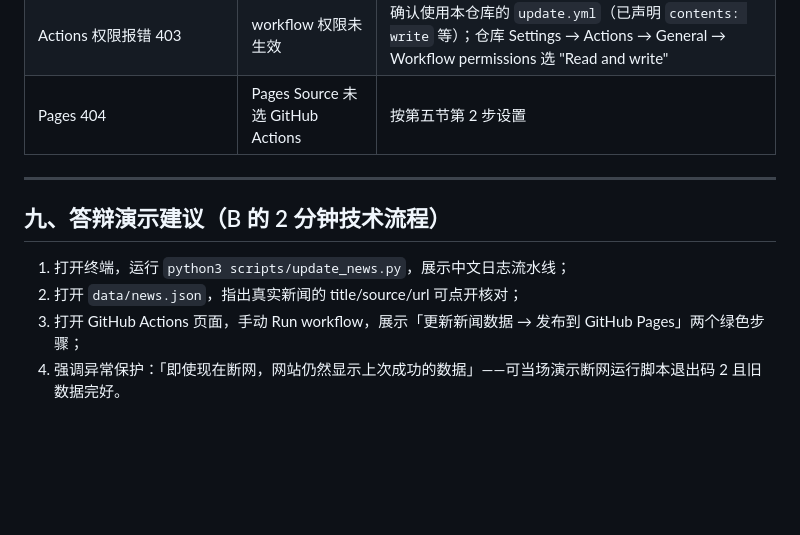
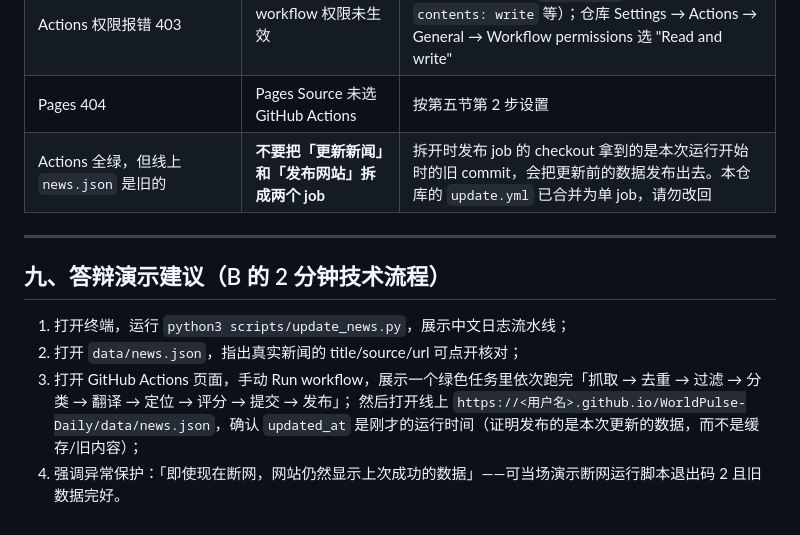
Before and after one commit to 3524963241-cpu/WorldPulse-Daily, a Markdown page: docs/B同学操作手册.md, the part around the change. Rendered like a GitHub page; blank space fills up the shorter version.

Commit message:
手册补充：Actions 多 job 导致发布旧数据的坑，及答辩演示要点

```diff
--- a/docs/B同学操作手册.md
+++ b/docs/B同学操作手册.md
@@ -165,6 +165,7 @@ heat = 新鲜度(0-50) + 主题相关(0-20) + 地理定位(0-10) + 来源基础(
 | Actions 定时没跑 | GitHub 延迟或仓库闲置被停用 | 手动 Run workflow；push 一次代码 |
 | Actions 权限报错 403 | workflow 权限未生效 | 确认使用本仓库的 `update.yml`（已声明 `contents: write` 等）；仓库 Settings → Actions → General → Workflow permissions 选 "Read and write" |
 | Pages 404 | Pages Source 未选 GitHub Actions | 按第五节第 2 步设置 |
+| Actions 全绿，但线上 `news.json` 是旧的 | **不要把「更新新闻」和「发布网站」拆成两个 job** | 拆开时发布 job 的 checkout 拿到的是本次运行开始时的旧 commit，会把更新前的数据发布出去。本仓库的 `update.yml` 已合并为单 job，请勿改回 |
 
 ---
 
@@ -172,5 +173,6 @@ heat = 新鲜度(0-50) + 主题相关(0-20) + 地理定位(0-10) + 来源基础(
 
 1. 打开终端，运行 `python3 scripts/update_news.py`，展示中文日志流水线；
 2. 打开 `data/news.json`，指出真实新闻的 title/source/url 可点开核对；
-3. 打开 GitHub Actions 页面，手动 Run workflow，展示「更新新闻数据 → 发布到 GitHub Pages」两个绿色步骤；
+3. 打开 GitHub Actions 页面，手动 Run workflow，展示一个绿色任务里依次跑完「抓取 → 去重 → 过滤 → 分类 → 翻译 → 定位 → 评分 → 提交 → 发布」；
+   然后打开线上 `https://<用户名>.github.io/WorldPulse-Daily/data/news.json`，确认 `updated_at` 是刚才的运行时间（证明发布的是本次更新的数据，而不是缓存/旧内容）；
 4. 强调异常保护：「即使现在断网，网站仍然显示上次成功的数据」——可当场演示断网运行脚本退出码 2 且旧数据完好。
```
